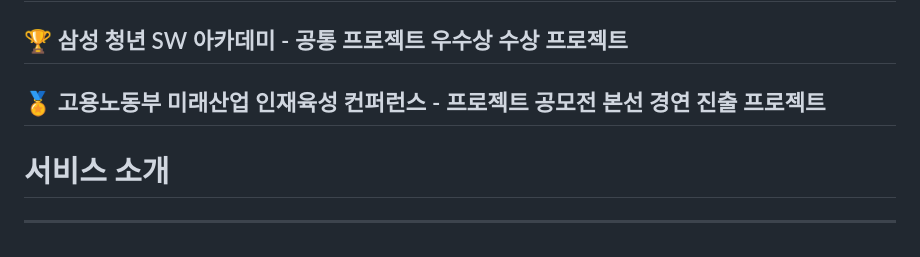
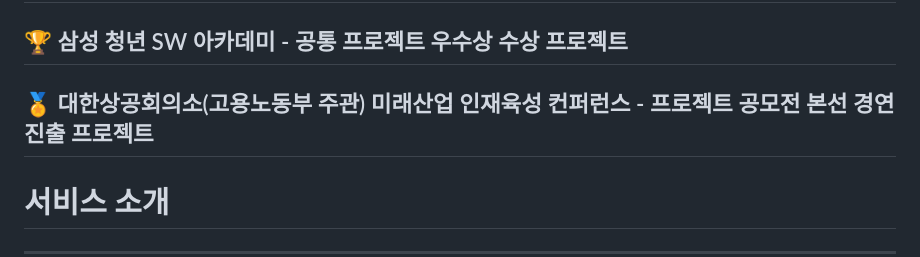
Before and after one commit to inmonim/SIGNAL, a Markdown page: README.md, the part around the change. GitHub-like rendering.

```diff
--- a/README.md
+++ b/README.md
@@ -2,7 +2,7 @@
 
 ## 🏆 삼성 청년 SW 아카데미 - 공통 프로젝트 우수상 수상 프로젝트
 
-## 🏅 고용노동부 미래산업 인재육성 컨퍼런스 - 프로젝트 공모전 본선 경연 진출 프로젝트
+## 🏅 대한상공회의소(고용노동부 주관) 미래산업 인재육성 컨퍼런스 - 프로젝트 공모전 본선 경연 진출 프로젝트
 
 
 # 서비스 소개
```
